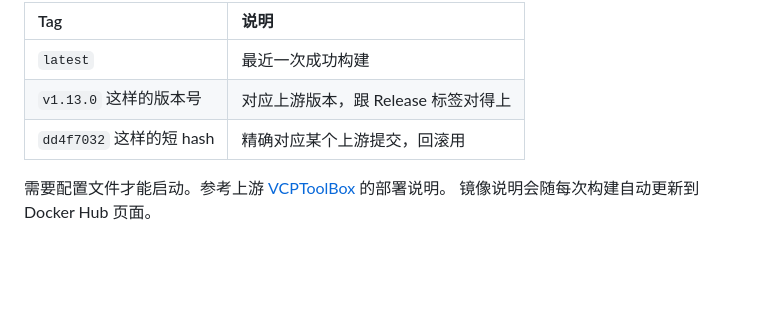
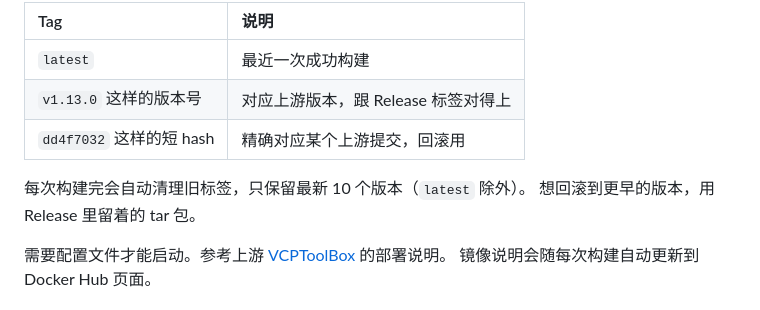
Before and after one commit to homuraLan/vcp-cicd, a Markdown page: README.md, the part around the change. Rendered like a GitHub page; blank space fills up the shorter version.

Commit message:
docs: 补充镜像只保留最新十个版本的说明

```diff
--- a/README.md
+++ b/README.md
@@ -103,6 +103,9 @@ docker pull homuralan/vcptoolbox:latest
 | `latest` | 最近一次成功构建 |
 | `v1.13.0` 这样的版本号 | 对应上游版本，跟 Release 标签对得上 |
 | `dd4f7032` 这样的短 hash | 精确对应某个上游提交，回滚用 |
+
+每次构建完会自动清理旧标签，只保留最新 10 个版本（`latest` 除外）。
+想回滚到更早的版本，用 Release 里留着的 tar 包。
 
 需要配置文件才能启动。参考上游 [VCPToolBox](https://github.com/lioensky/VCPToolBox) 的部署说明。
 镜像说明会随每次构建自动更新到 Docker Hub 页面。
```
